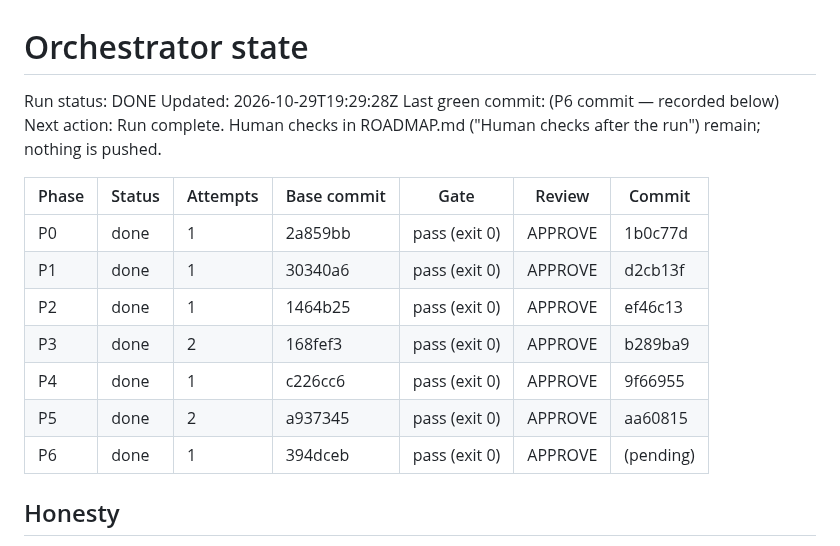
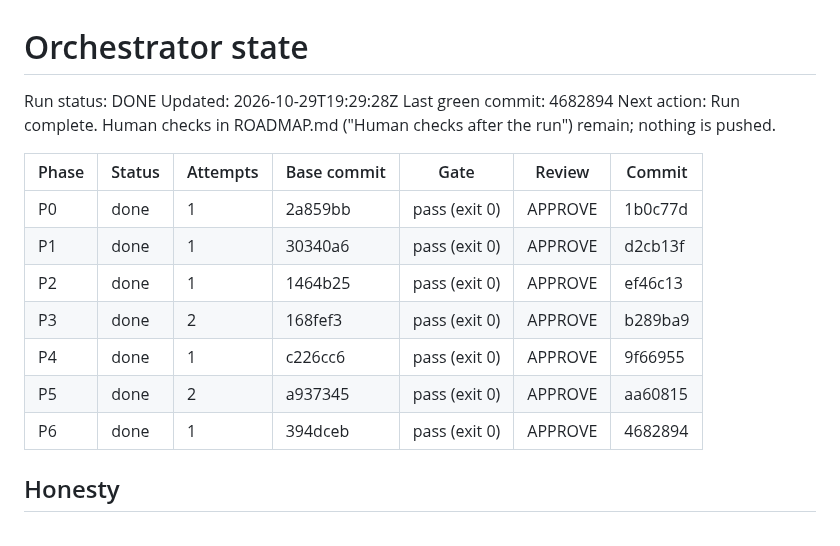
Before and after one commit to breonwilliams/form-runtime-engine, a Markdown page: .orchestrator/STATE.md, the part around the change. Rendered like a GitHub page.

Commit message:
P6: record state; run DONE

```diff
--- a/.orchestrator/STATE.md
+++ b/.orchestrator/STATE.md
@@ -2,7 +2,7 @@
 
 Run status: DONE   <!-- RUNNING | PAUSED | HALTED: QUESTION | HALTED: BLOCKED | DONE -->
 Updated: 2026-10-29T19:29:28Z
-Last green commit: (P6 commit — recorded below)
+Last green commit: 4682894
 Next action: Run complete. Human checks in ROADMAP.md ("Human checks after the run") remain; nothing is pushed.
 
 | Phase | Status | Attempts | Base commit | Gate | Review | Commit |
@@ -13,7 +13,7 @@ Next action: Run complete. Human checks in ROADMAP.md ("Human checks after the r
 | P3 | done | 2 | 168fef3 | pass (exit 0) | APPROVE | b289ba9 |
 | P4 | done | 1 | c226cc6 | pass (exit 0) | APPROVE | 9f66955 |
 | P5 | done | 2 | a937345 | pass (exit 0) | APPROVE | aa60815 |
-| P6 | done | 1 | 394dceb | pass (exit 0) | APPROVE | (pending) |
+| P6 | done | 1 | 394dceb | pass (exit 0) | APPROVE | 4682894 |
 
 <!-- Status: pending | in_progress | needs_decision | blocked | done
      Gate: "pass (exit 0)" or "fail (exit N)". Only the verify command fills this column.
```
Also changed, not shown: .orchestrator/phases/P6.md (+1 -1 lines).
